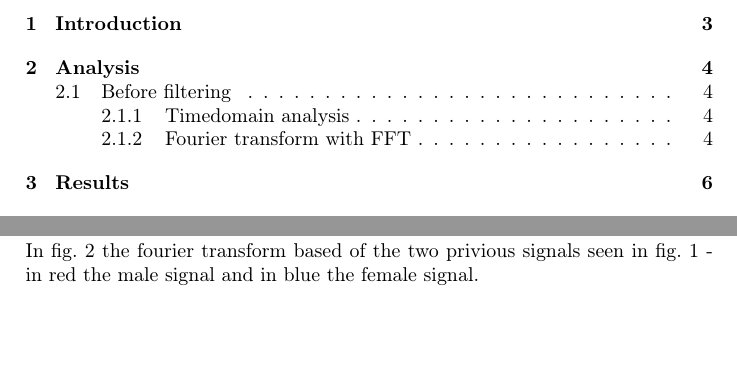
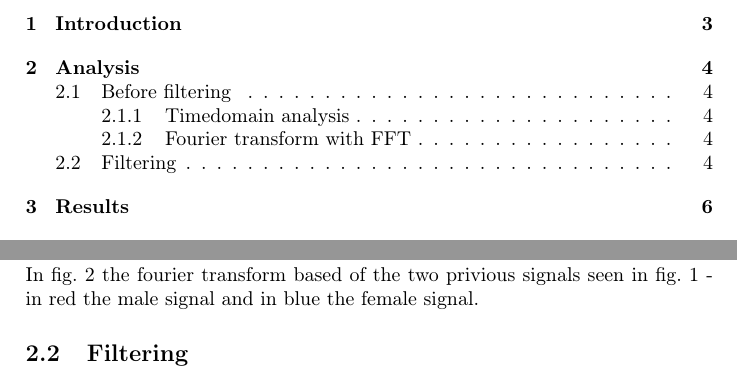
Before and after one commit to Quanalogy/E3DSB-MiniprojektA, a LaTeX document (MiniprojektC/main.tex, which reads MiniprojektC/analysis.tex): two parts of pages 2 and 4 of 7, joined at a grey line, cut so that both start at the same text, the shorter picture padded with empty space. Compiled offline with pdfLaTeX.

Commit message:
Forgot to save

```diff
--- a/MiniprojektC/analysis.tex
+++ b/MiniprojektC/analysis.tex
@@ -37,3 +37,5 @@ The fourier transform will show the characteristics of the male and female voice
 \caption{The frequency analysis of the man and woman}
 \label{fig:WoManFFT}
 \end{figure}
+
+\subsection{Filtering}
```
